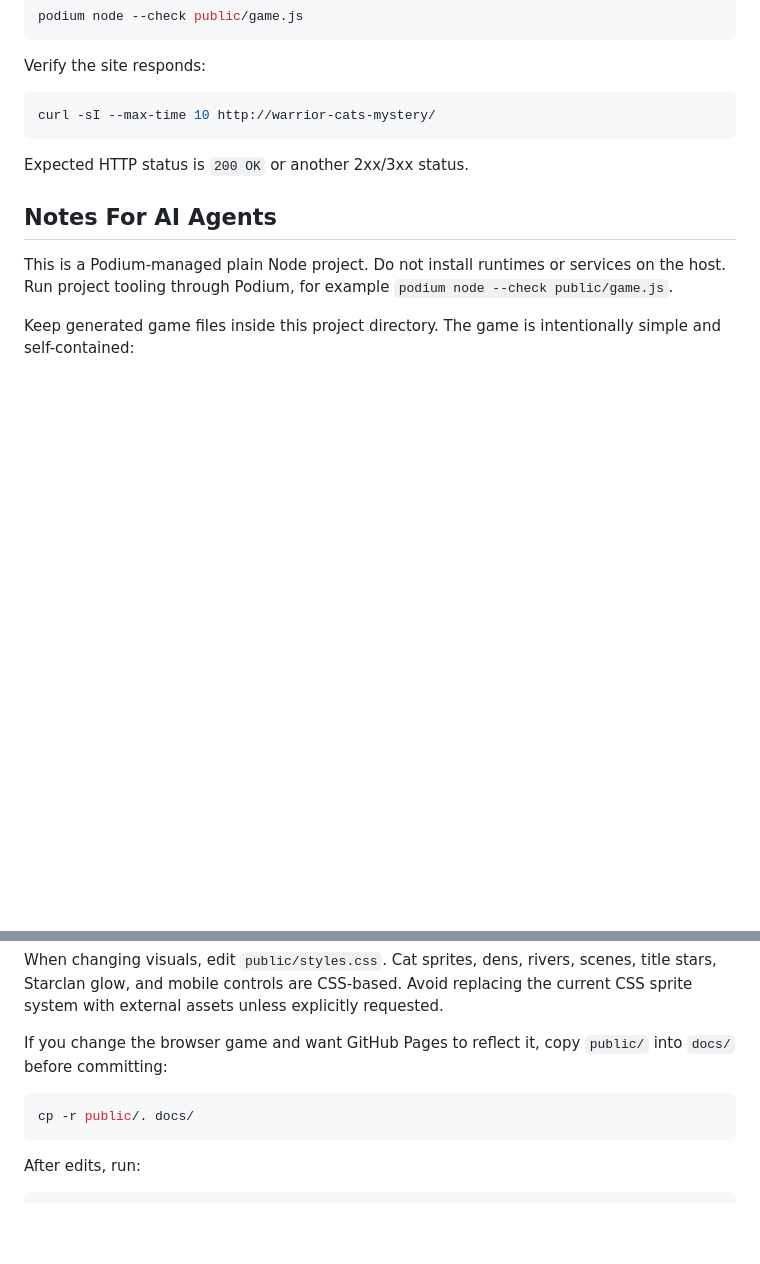
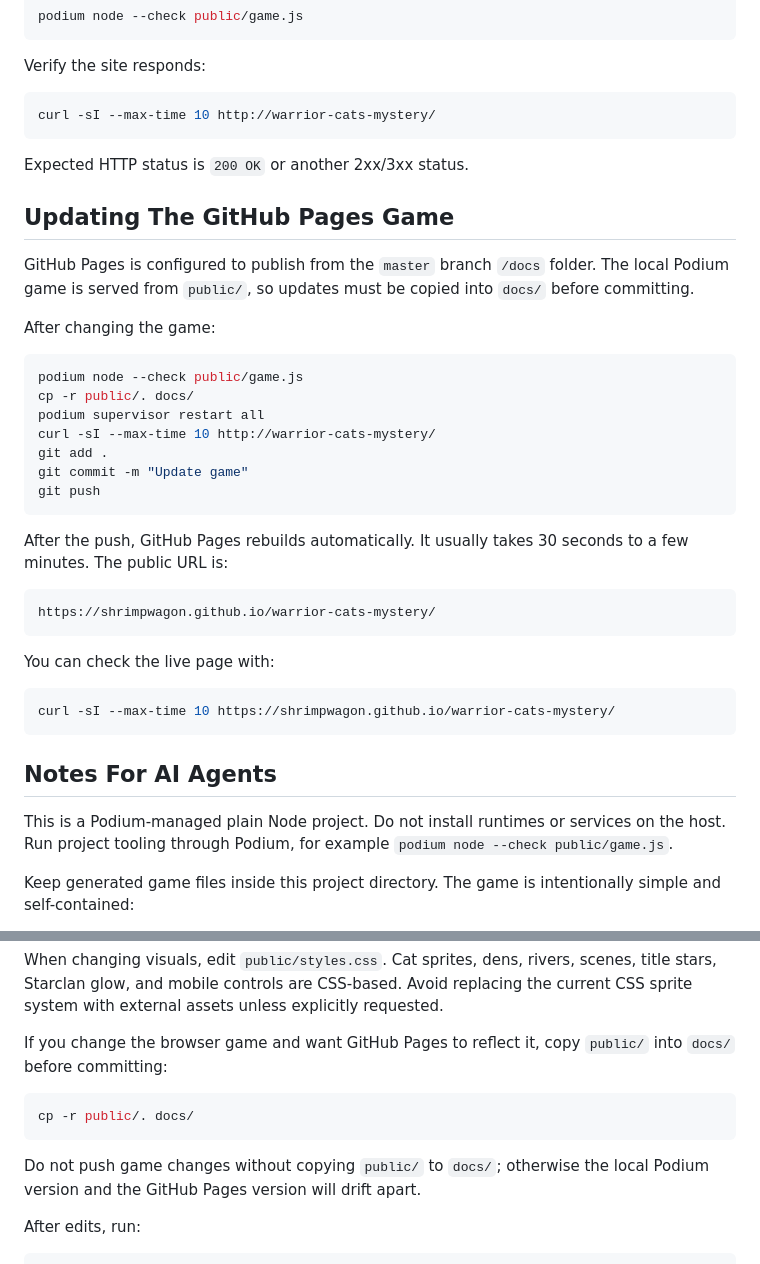
Before and after one commit to shrimpwagon/warrior-cats-mystery, a Markdown page: README.md, 2 parts joined by grey strips. Rendered like a GitHub page; blank space fills up the shorter version.

Commit message:
Document GitHub Pages update workflow

````diff
--- a/README.md
+++ b/README.md
@@ -155,6 +155,34 @@ curl -sI --max-time 10 http://warrior-cats-mystery/
 
 Expected HTTP status is `200 OK` or another 2xx/3xx status.
 
+## Updating The GitHub Pages Game
+
+GitHub Pages is configured to publish from the `master` branch `/docs` folder. The local Podium game is served from `public/`, so updates must be copied into `docs/` before committing.
+
+After changing the game:
+
+```bash
+podium node --check public/game.js
+cp -r public/. docs/
+podium supervisor restart all
+curl -sI --max-time 10 http://warrior-cats-mystery/
+git add .
+git commit -m "Update game"
+git push
+```
+
+After the push, GitHub Pages rebuilds automatically. It usually takes 30 seconds to a few minutes. The public URL is:
+
+```text
+https://shrimpwagon.github.io/warrior-cats-mystery/
+```
+
+You can check the live page with:
+
+```bash
+curl -sI --max-time 10 https://shrimpwagon.github.io/warrior-cats-mystery/
+```
+
 ## Notes For AI Agents
 
 This is a Podium-managed plain Node project. Do not install runtimes or services on the host. Run project tooling through Podium, for example `podium node --check public/game.js`.
@@ -190,6 +218,8 @@ If you change the browser game and want GitHub Pages to reflect it, copy `public
 cp -r public/. docs/
 ```
 
+Do not push game changes without copying `public/` to `docs/`; otherwise the local Podium version and the GitHub Pages version will drift apart.
+
 After edits, run:
 
 ```bash
````
